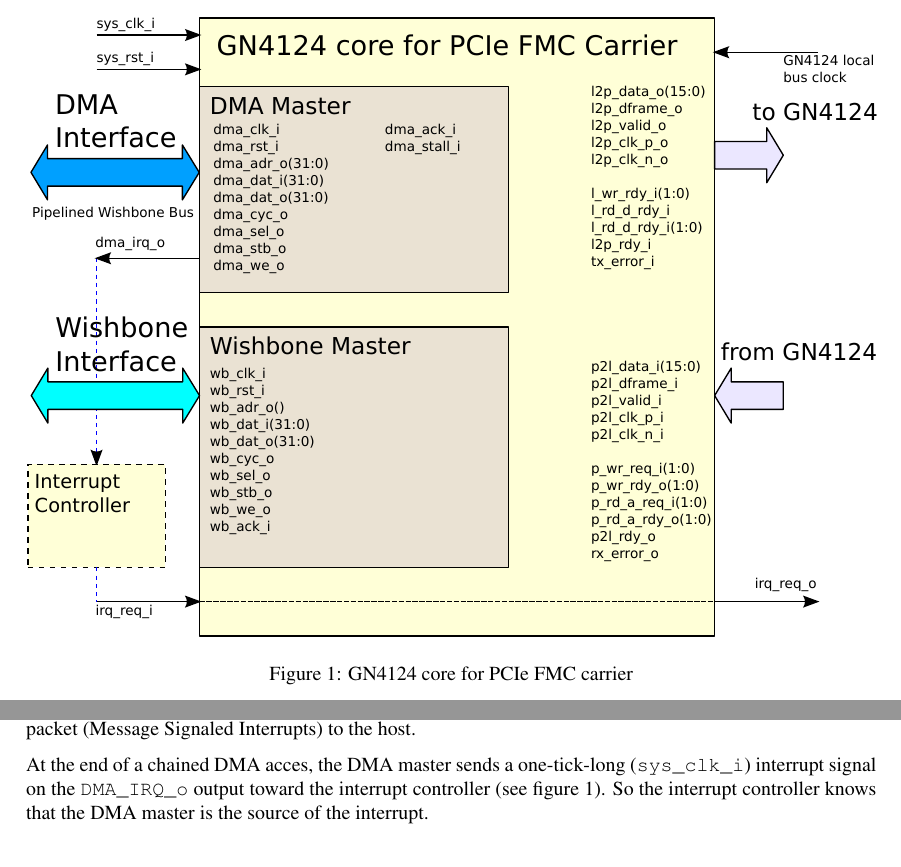
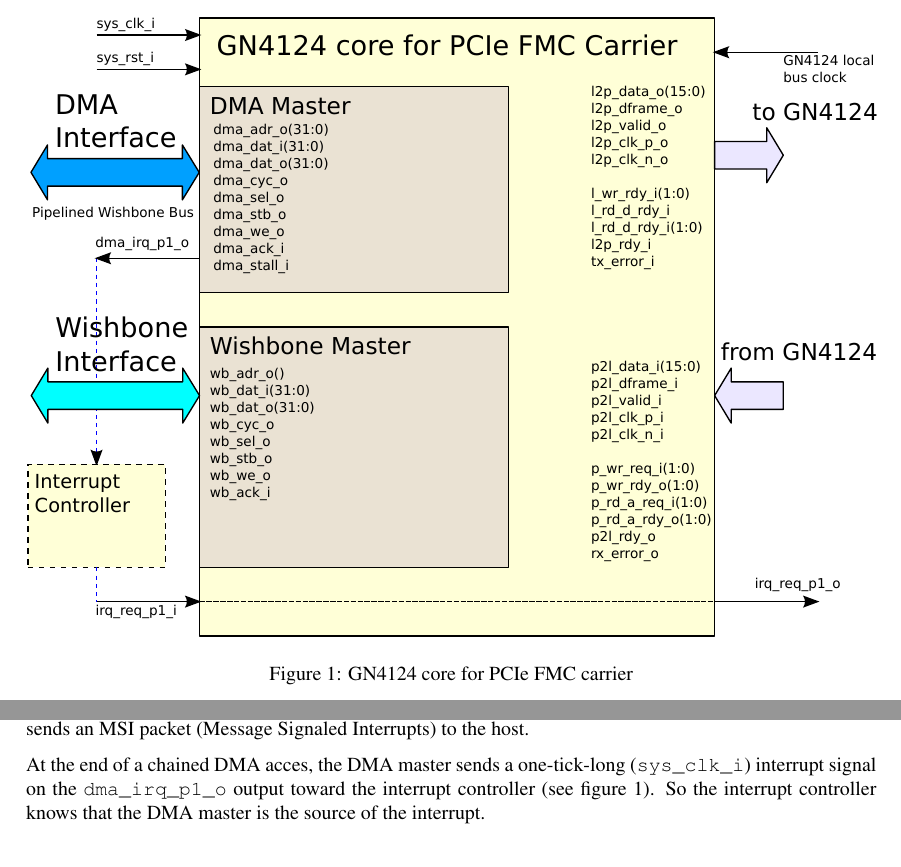
Before and after one commit to terpstra/gn4124-core, a LaTeX document (documentation/specifications/func_spec_GN4124_core.tex): two parts of pages 4 and 7 of 7, joined at a grey line, cut so that both start at the same text. Compiled offline with pdfLaTeX.

Commit message:
Few corrections on the specifications

```diff
--- a/documentation/specifications/func_spec_GN4124_core.tex
+++ b/documentation/specifications/func_spec_GN4124_core.tex
@@ -195,4 +195,3 @@ The end of a chained DMA access generates an interrupt request towards the inter
       Clock frequency constraints:       &\multicolumn{2}{l|} { 100 MHz}                                       \\ \hline
       \multirow{8}{6cm}{Supported signal list and cross reference to equivalent WISHBONE signals}
       &  Signal Name       & WISHBONE Equiv.                                                                   \\
-      &  wb\_clk\_i        &  CLK\_I                                                                           \\
@@ -210,8 +210,8 @@ The end of a chained DMA access generates an interrupt request towards the inter
 \end{table}
 
    \subsection{Interrupts}
-   When the GN4124 master gets a one-tick-long (\verb+sys_clk_i+) positive pulse on the \verb+IRQ_req_i+ input, a one-tick-long (GN4124 local bus clock) positive pulse is sent on the \verb+IRQ_req_o+ output to the GN4124 chip. The interrupt signal is directly wired to GN4124 chip GPIO. When configured, the chip sends an MSI packet (Message Signaled Interrupts) to the host.
+   When the GN4124 master gets a one-tick-long (\verb+sys_clk_i+) positive pulse on the \verb+irq_req_p1_i+ input, a one-tick-long (GN4124 local bus clock) positive pulse is sent on the \verb+irq_req_p1_o+ output to the GN4124 chip. The interrupt signal is directly wired to GN4124 chip GPIO. When configured, the chip sends an MSI packet (Message Signaled Interrupts) to the host.
 
-   At the end of a chained DMA acces, the DMA master sends a one-tick-long (\verb+sys_clk_i+) interrupt signal on the \verb+DMA_IRQ_o+ output toward the interrupt controller (see figure~\ref{fig:GN4124core}). So the interrupt controller knows that the DMA master is the source of the interrupt.
+   At the end of a chained DMA acces, the DMA master sends a one-tick-long (\verb+sys_clk_i+) interrupt signal on the \verb+dma_irq_p1_o+ output toward the interrupt controller (see figure~\ref{fig:GN4124core}). So the interrupt controller knows that the DMA master is the source of the interrupt.
 
 \end{document}
```
Also changed, not shown: documentation/specifications/tech_spec_GN4124_core.tex (+2 -1 lines), documentation/specifications/func_spec_GN4124_core.pdf, documentation/specifications/images/GN4124core.pdf, documentation/specifications/images/GN4124core.svg, documentation/specifications/images/GN4124core_DMA_controller.pdf, documentation/specifications/images/GN4124core_DMA_controller.svg, documentation/specifications/images/GN4124core_L2P_DMA_master.pdf, documentation/specifications/images/GN4124core_L2P_DMA_master.svg, documentation/specifications/images/GN4124core_P2L_DMA_master.pdf, documentation/specifications/images/GN4124core_P2L_DMA_master.svg, documentation/specifications/images/GN4124core_arch.pdf, documentation/specifications/images/GN4124core_arch.svg, documentation/specifications/tech_spec_GN4124_core.pdf, documentation/specifications/func_spec_GN4124_core.tex (5 more changed lines).
